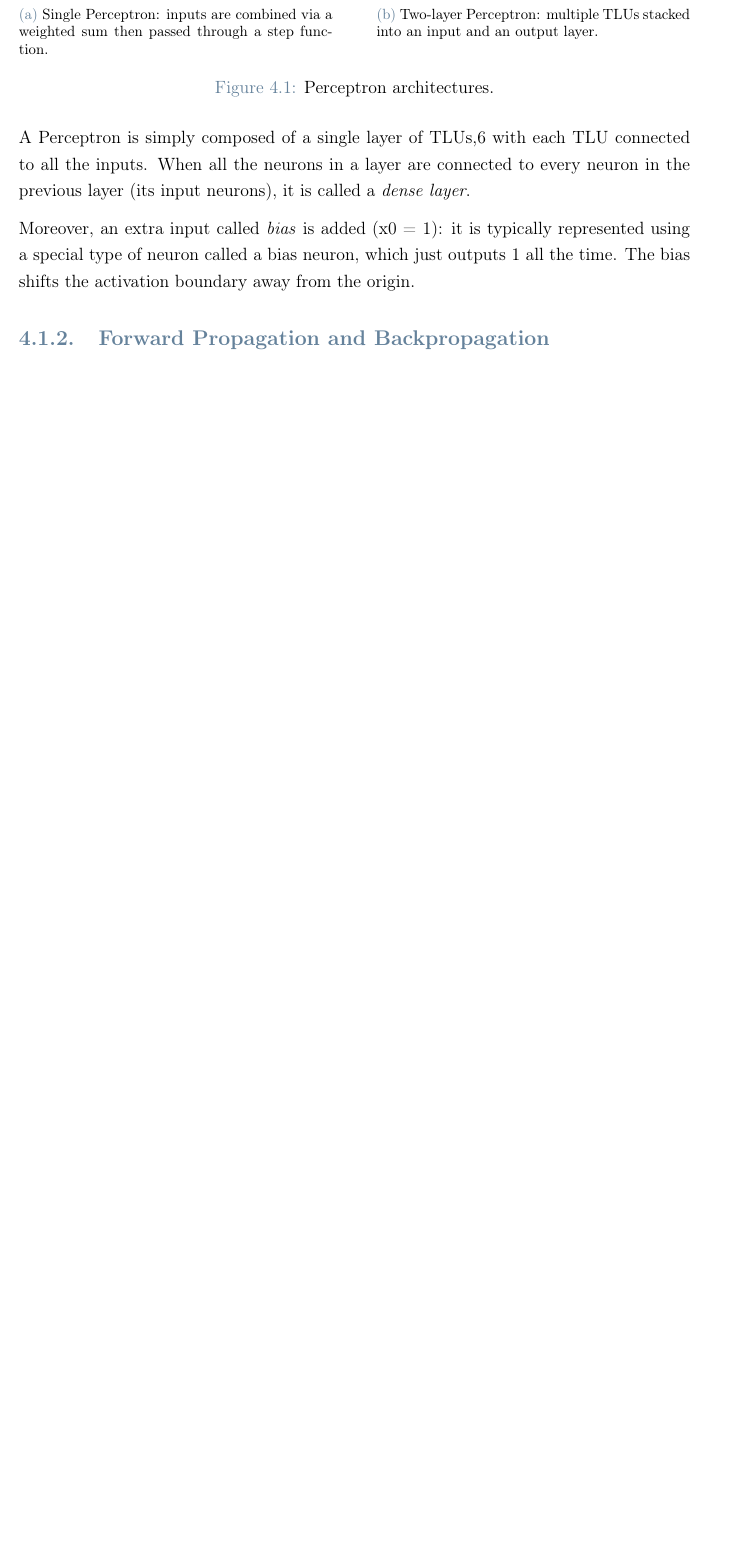
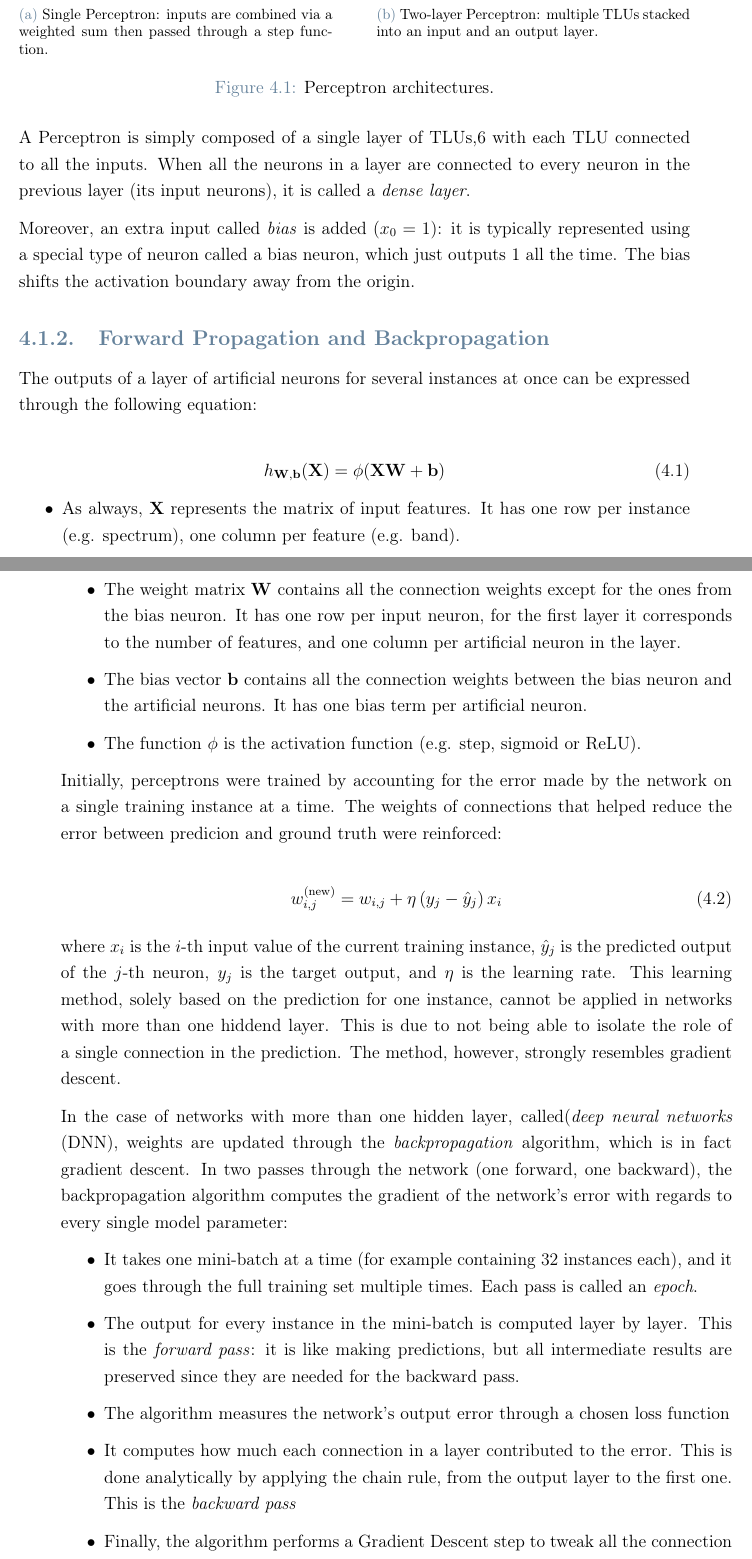
Before and after one commit to claudiocaaruso/Tesi-VibraAi-Tex, a LaTeX thesis (Thesis.tex, which reads Chapters/Ch_4_ann.tex): part of page 28 of 40 before the commit and two parts of pages 28 and 29 of 42 after it, the two joined at a grey line, cut so that both start at the same text, the shorter picture padded with empty space. Compiled offline with pdfLaTeX.

Commit message:
(Claudio) Ch4: forward propagation and backpropagation

```diff
--- a/Chapters/Ch_4_ann.tex
+++ b/Chapters/Ch_4_ann.tex
@@ -40,11 +40,48 @@ A Perceptron is simply composed of a single layer of TLUs,6 with each TLU connec
 to all the inputs. When all the neurons in a layer are connected to every neuron in the previous layer (its input neurons), it is called a \textit{dense
 layer}.
 
-Moreover, an extra input called \textit{bias} is added (x0 = 1): it is typically represented using a special type of neuron called a bias neuron, which just outputs 1 all the time. The bias shifts the activation boundary away from the origin.
-
+Moreover, an extra input called \textit{bias} is added ($x_0 = 1$): it is typically represented using a special type of neuron called a bias neuron, which just outputs 1 all the time. The bias shifts the activation boundary away from the origin.
 
 \subsection{Forward Propagation and Backpropagation}
 \label{subsec:forward_back}
+
+The outputs of a layer of artificial neurons for several instances at once can be expressed through the following equation:
+
+\begin{equation}
+h_{\mathbf{W, b}}(\mathbf{X}) = \phi (\mathbf{X W} + \mathbf{b})
+\end{equation}
+
+\begin{itemize}
+    \item As always, $\mathbf{X}$ represents the matrix of input features. It has one row per instance (e.g. spectrum), one column per feature (e.g. band).
+    \item The weight matrix $\mathbf{W}$ contains all the connection weights except for the ones from the bias neuron. It has one row per input neuron, for the first layer it corresponds to the number of features, and one column per artificial neuron in the layer.
+    \item The bias vector $\mathbf{b}$ contains all the connection weights between the bias neuron and the artificial neurons. It has one bias term per artificial neuron.
+    \item The function $\phi$ is the activation function (e.g. step, sigmoid or ReLU).
+\end{itemize}
+
+Initially, perceptrons were trained by accounting for the error made by the network on a single training instance at a time. The weights of connections that helped reduce the error between predicion and ground truth were reinforced:
+
+\begin{equation}
+    w_{i,j}^{(\text{new})} = w_{i,j} + \eta \left( y_j - \hat{y}_j \right) x_i
+    \label{eq:perceptron_update}
+\end{equation}
+
+where $x_i$ is the $i$-th input value of the current training instance, $\hat{y}_j$ is the predicted output of the $j$-th neuron, $y_j$ is the target output, and $\eta$ is the learning rate.
+This learning method, solely based on the prediction for one instance, cannot be applied in networks with more than one hiddend layer. This is due to not being able to isolate the role of a single connection in the prediction. The method, however, strongly resembles gradient descent.
+
+In the case of networks with more than one hidden layer, called(\textit{deep neural networks} (DNN), weights are updated through the \textit{backpropagation} algorithm, which is in fact gradient descent. In two
+passes through the network (one forward, one backward), the backpropagation algorithm computes the gradient of the network's error with regards to every single model parameter:
+
+\begin{itemize}
+    \item It takes one mini-batch at a time (for example containing 32 instances each), and it goes through the full training set multiple times. Each pass is called an \textit{epoch}.
+    \item The output for every instance in the mini-batch is computed layer by layer. This is the \textit{forward pass}: it is like making predictions, but all intermediate results are preserved since they are needed for the backward pass.
+    \item The algorithm measures the network's output error through a chosen loss function
+    \item It computes how much each connection in a layer contributed to the error. This is done analytically by applying the chain rule, from the output layer to the first one. This is the \textit{backward pass}
+    \item Finally, the algorithm performs a Gradient Descent step to tweak all the connection weights in the network, using the error gradients it just computed.
+\end{itemize}
+
+It is important to initialize all the hidden layers' connection weights randomly, otherwise all neurons will be identical, hence evolve in the same way. The model would be equivalent of having a single neuron per layer
+Furthermore, in order for this algorithm to work, the activation function must be changed from the step function to one such that its derivative is well-defined and nonzero everywhere, so that the gradient can be computed.
+
 
 \subsection{ReLU Activation Function}
 \label{subsec:relu}
```
